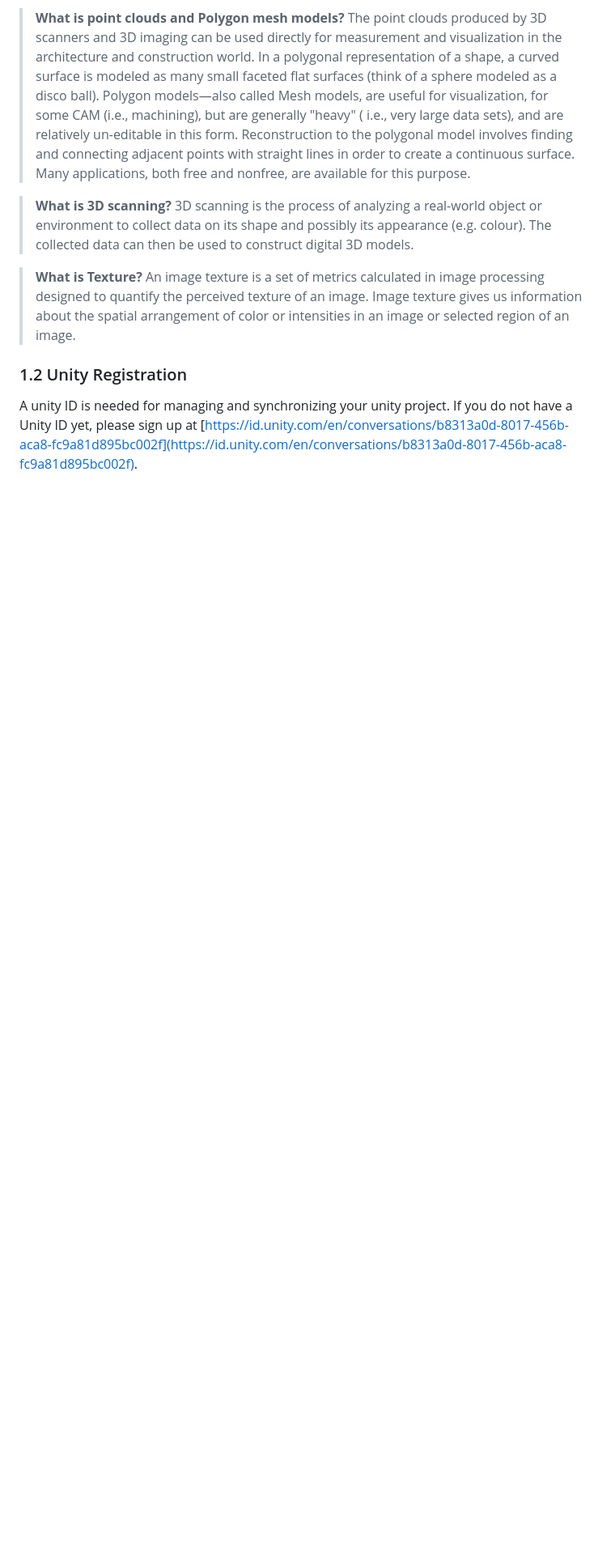
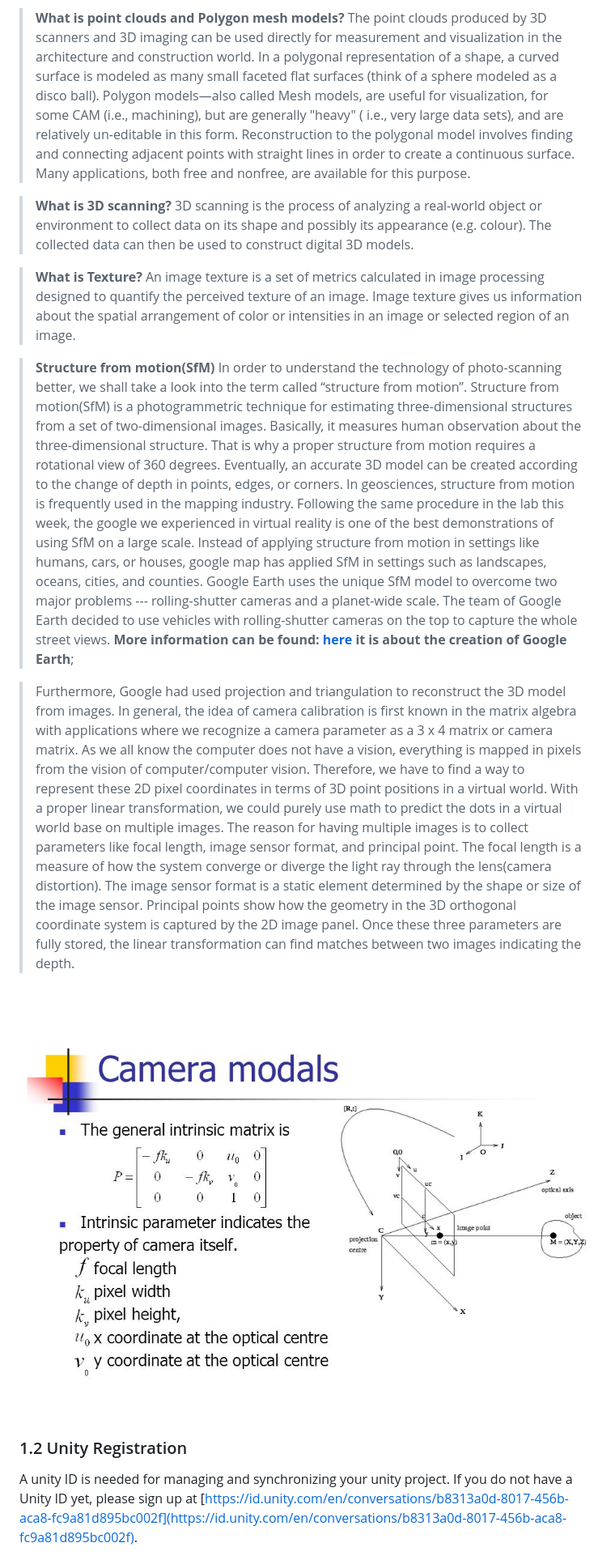
Before and after one commit to weixingnie/VRtutorial, a Markdown page: pe.md, the part around the change. Shown: that part at 81% size. Drawn GitHub-style; pictures changed too: img/Camera.jpg (added); blank space fills up the shorter version.

Commit message:
update writing assignment

```diff
--- a/pe.md
+++ b/pe.md
@@ -30,6 +30,14 @@ Background information is all from Wikipedia.
 > **What is 3D scanning?** 3D scanning is the process of analyzing a real-world object or environment to collect data on its shape and possibly its appearance (e.g. colour). The collected data can then be used to construct digital 3D models.
 
 > **What is Texture?** An image texture is a set of metrics calculated in image processing designed to quantify the perceived texture of an image. Image texture gives us information about the spatial arrangement of color or intensities in an image or selected region of an image.
+
+> **Structure from motion(SfM)**  In order to understand the technology of photo-scanning better, we shall take a look into the term called “structure from motion”. Structure from motion(SfM) is a photogrammetric technique for estimating three-dimensional structures from a set of two-dimensional images. Basically, it measures human observation about the three-dimensional structure. That is why a proper structure from motion requires a rotational view of 360 degrees. Eventually, an accurate 3D model can be created according to the change of depth in points, edges, or corners. In geosciences, structure from motion is frequently used in the mapping industry. Following the same procedure in the lab this week, the google we experienced in virtual reality is one of the best demonstrations of using SfM on a large scale. Instead of applying structure from motion in settings like humans, cars, or houses, google map has applied SfM in settings such as landscapes, oceans, cities, and counties. Google Earth uses the unique SfM model to overcome two major problems --- rolling-shutter cameras and a planet-wide scale. The team of Google Earth decided to use vehicles with rolling-shutter cameras on the top to capture the whole street views.
+**More information can be found: [here](https://static.googleusercontent.com/media/research.google.com/en//pubs/archive/41413.pdf) it is about the creation of Google Earth**;
+
+
+> Furthermore, Google had used projection and triangulation to reconstruct the 3D model from images. In general, the idea of camera calibration is first known in the matrix algebra with applications where we recognize a camera parameter as a 3 x 4 matrix or camera matrix. As we all know the computer does not have a vision, everything is mapped in pixels from the vision of computer/computer vision. Therefore, we have to find a way to represent these 2D pixel coordinates in terms of 3D point positions in a virtual world. With a proper linear transformation, we could purely use math to predict the dots in a virtual world base on multiple images. The reason for having multiple images is to collect parameters like focal length, image sensor format, and principal point. The focal length is a measure of how the system converge or diverge the light ray through the lens(camera distortion). The image sensor format is a static element determined by the shape or size of the image sensor. Principal points show how the geometry in the 3D orthogonal coordinate system is captured by the 2D image panel. Once these three parameters are fully stored, the linear transformation can find matches between two images indicating the depth.
+
+![](img/Camera.jpg)
 
 
 ### 1.2 Unity Registration
```
